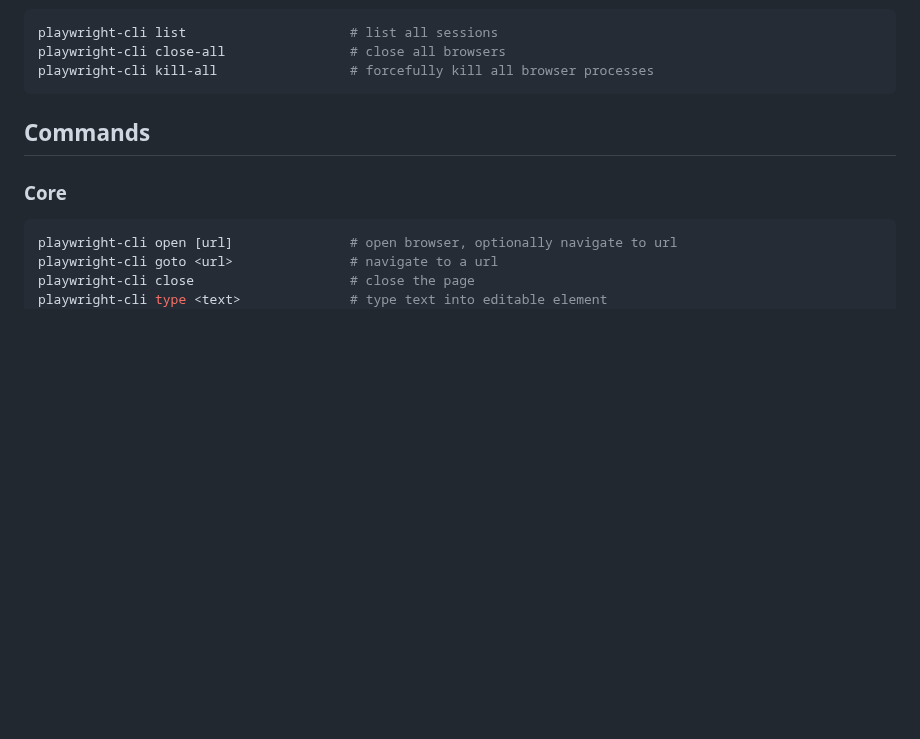
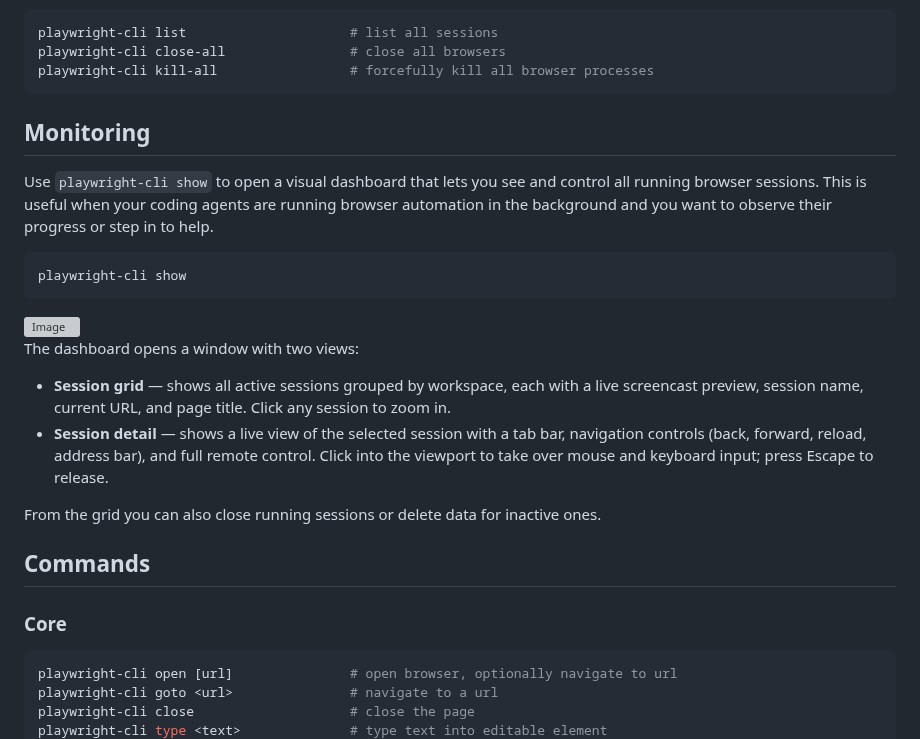
Before and after one commit to microsoft/playwright-cli, a Markdown page: README.md, the part around one of its changes. Drawn GitHub-style; blank space fills up the shorter version; grey boxes are pictures that could not be loaded.

Commit message:
chore: explain playwright-cli show in readme (#263)

````diff
--- a/README.md
+++ b/README.md
@@ -103,7 +103,27 @@ playwright-cli close-all                # close all browsers
 playwright-cli kill-all                 # forcefully kill all browser processes
 ```
 
-<!-- BEGIN GENERATED CLI HELP -->
+## Monitoring
+
+Use `playwright-cli show` to open a visual dashboard that lets you see and control all running
+browser sessions. This is useful when your coding agents are running browser automation in the
+background and you want to observe their progress or step in to help.
+
+```bash
+playwright-cli show
+```
+
+<img width="1107" height="729" alt="Image" src="https://github.com/user-attachments/assets/99df739d-106a-4520-b004-bb315db41da7" />
+
+The dashboard opens a window with two views:
+
+- **Session grid** — shows all active sessions grouped by workspace, each with a live screencast
+  preview, session name, current URL, and page title. Click any session to zoom in.
+- **Session detail** — shows a live view of the selected session with a tab bar, navigation
+  controls (back, forward, reload, address bar), and full remote control. Click into the viewport
+  to take over mouse and keyboard input; press Escape to release.
+
+From the grid you can also close running sessions or delete data for inactive ones.
 
 ## Commands
 
````
Also changed, not shown: other parts of README.md (+0 -1 lines).
